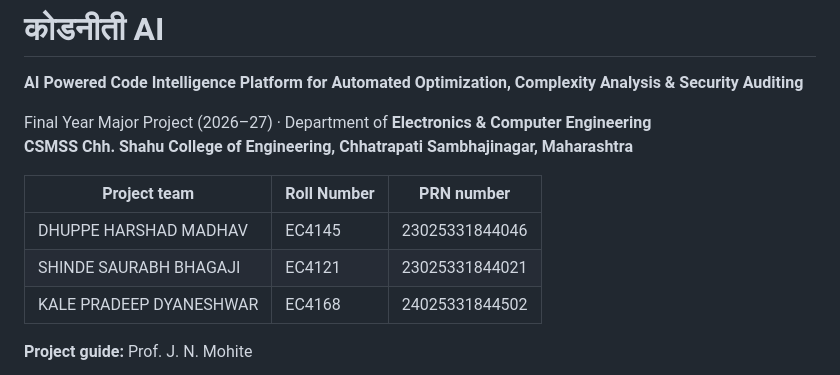
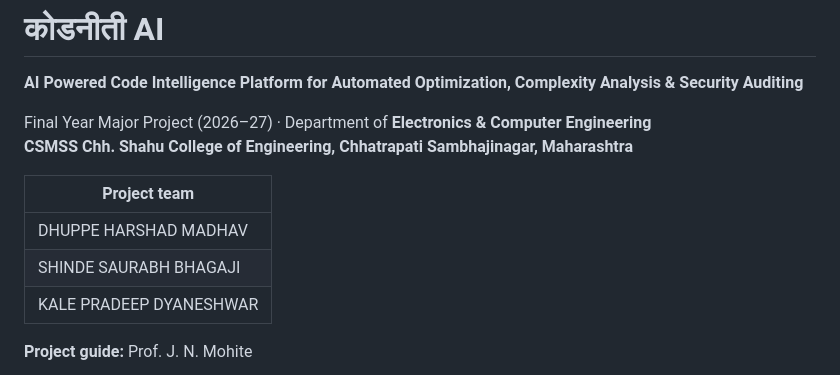
Before and after one commit to Harshad8623/CodeNiti-AI, a Markdown page: README.md, the part around the change. Rendered like a GitHub page.

Commit message:
docs(privacy): remove academic identification numbers from public README

```diff
--- a/README.md
+++ b/README.md
@@ -5,11 +5,11 @@
 Final Year Major Project (2026–27) · Department of **Electronics & Computer Engineering**
 **CSMSS Chh. Shahu College of Engineering, Chhatrapati Sambhajinagar, Maharashtra**
 
-| Project team | Roll Number | PRN number |
-|---|---|---|
-| DHUPPE HARSHAD MADHAV | EC4145 | 23025331844046 |
-| SHINDE SAURABH BHAGAJI | EC4121 | 23025331844021 |
-| KALE PRADEEP DYANESHWAR | EC4168 | 24025331844502 |
+| Project team |
+|---|
+| DHUPPE HARSHAD MADHAV |
+| SHINDE SAURABH BHAGAJI |
+| KALE PRADEEP DYANESHWAR |
 
 **Project guide:** Prof. J. N. Mohite
 
```
